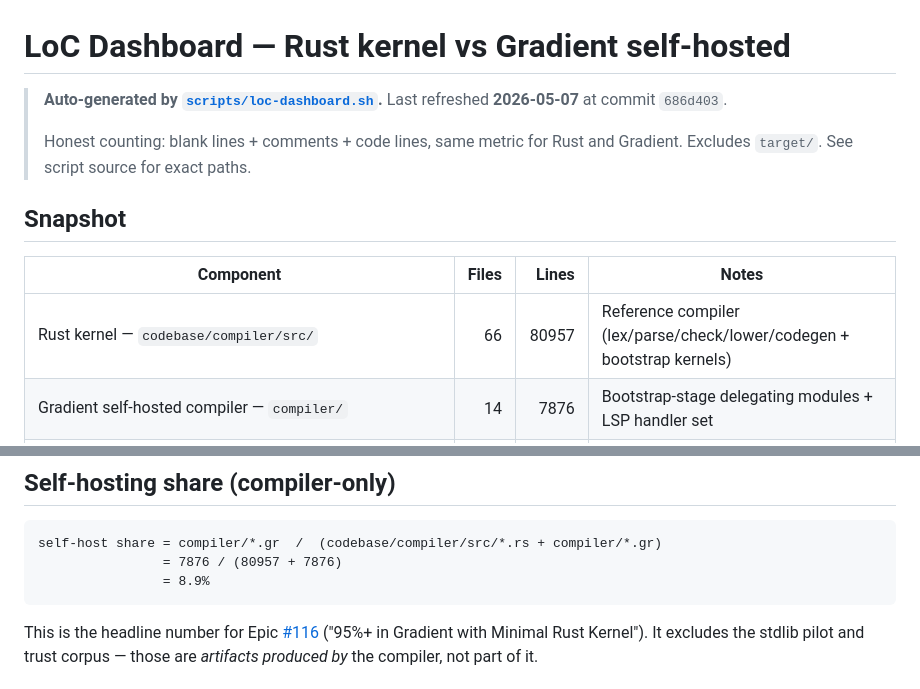
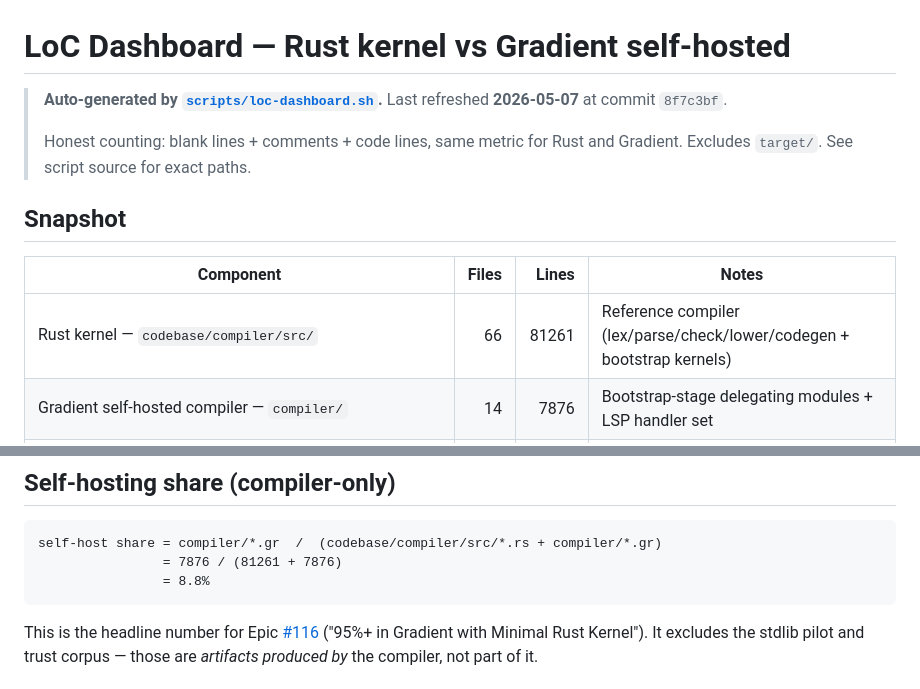
Before and after one commit to Ontic-Systems/Gradient, a Markdown page: docs/loc-dashboard.md, 2 parts joined by grey strips. Rendered like a GitHub page.

Commit message:
docs(loc): refresh LoC dashboard [skip ci]

````diff
--- a/docs/loc-dashboard.md
+++ b/docs/loc-dashboard.md
@@ -1,6 +1,6 @@
 # LoC Dashboard — Rust kernel vs Gradient self-hosted
 
-> **Auto-generated by [`scripts/loc-dashboard.sh`](../scripts/loc-dashboard.sh).** Last refreshed **2026-05-07** at commit `686d403`.
+> **Auto-generated by [`scripts/loc-dashboard.sh`](../scripts/loc-dashboard.sh).** Last refreshed **2026-05-07** at commit `8f7c3bf`.
 >
 > Honest counting: blank lines + comments + code lines, same metric for Rust and Gradient. Excludes `target/`. See script source for exact paths.
 
@@ -8,7 +8,7 @@
 
 | Component | Files | Lines | Notes |
 |---|---:|---:|---|
-| Rust kernel — `codebase/compiler/src/` | 66 | 80957 | Reference compiler (lex/parse/check/lower/codegen + bootstrap kernels) |
+| Rust kernel — `codebase/compiler/src/` | 66 | 81261 | Reference compiler (lex/parse/check/lower/codegen + bootstrap kernels) |
 | Gradient self-hosted compiler — `compiler/` | 14 | 7876 | Bootstrap-stage delegating modules + LSP handler set |
 | Gradient stdlib pilot — `codebase/compiler/stdlib/` | 15 | 1507 | `@verified` SMT-discharged modules (E4 launch tier) |
 | Gradient trust corpus — `codebase/compiler/tests/bootstrap_trust_corpus/` | 169 | 5508 | Bootstrap-subset compile-through fixtures + sad-path fixtures |
@@ -18,8 +18,8 @@
 
 ```
 self-host share = compiler/*.gr  /  (codebase/compiler/src/*.rs + compiler/*.gr)
-                = 7876 / (80957 + 7876)
-                = 8.9%
+                = 7876 / (81261 + 7876)
+                = 8.8%
 ```
 
 This is the headline number for Epic [#116](https://github.com/Ontic-Systems/Gradient/issues/116) (\"95%+ in Gradient with Minimal Rust Kernel\"). It excludes the stdlib pilot and trust corpus — those are *artifacts produced by* the compiler, not part of it.
````
